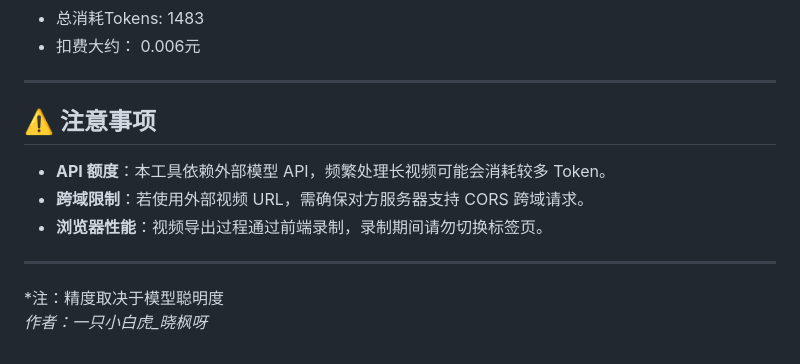
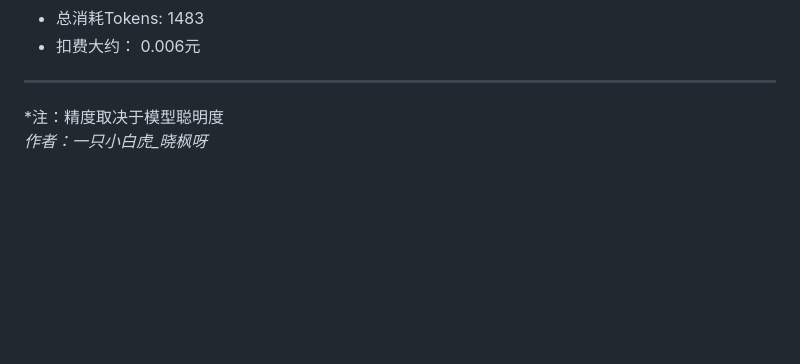
Before and after one commit to ALwtg/AutoTag, a Markdown page: README.md, the part around the change. Drawn GitHub-style; blank space fills up the shorter version.

Commit message:
Remove cautionary notes from README
Removed cautionary notes regarding API usage, CORS, and browser performance from the README.

```diff
--- a/README.md
+++ b/README.md
@@ -94,14 +94,6 @@ https://github.com/user-attachments/assets/a0bb5f5c-3e02-4dff-aa08-8763db96cf2f
 
 ---
 
-## ⚠️ 注意事项
-
-- **API 额度**：本工具依赖外部模型 API，频繁处理长视频可能会消耗较多 Token。
-- **跨域限制**：若使用外部视频 URL，需确保对方服务器支持 CORS 跨域请求。
-- **浏览器性能**：视频导出过程通过前端录制，录制期间请勿切换标签页。
-
----
-
 
 
 *注：精度取决于模型聪明度
```
